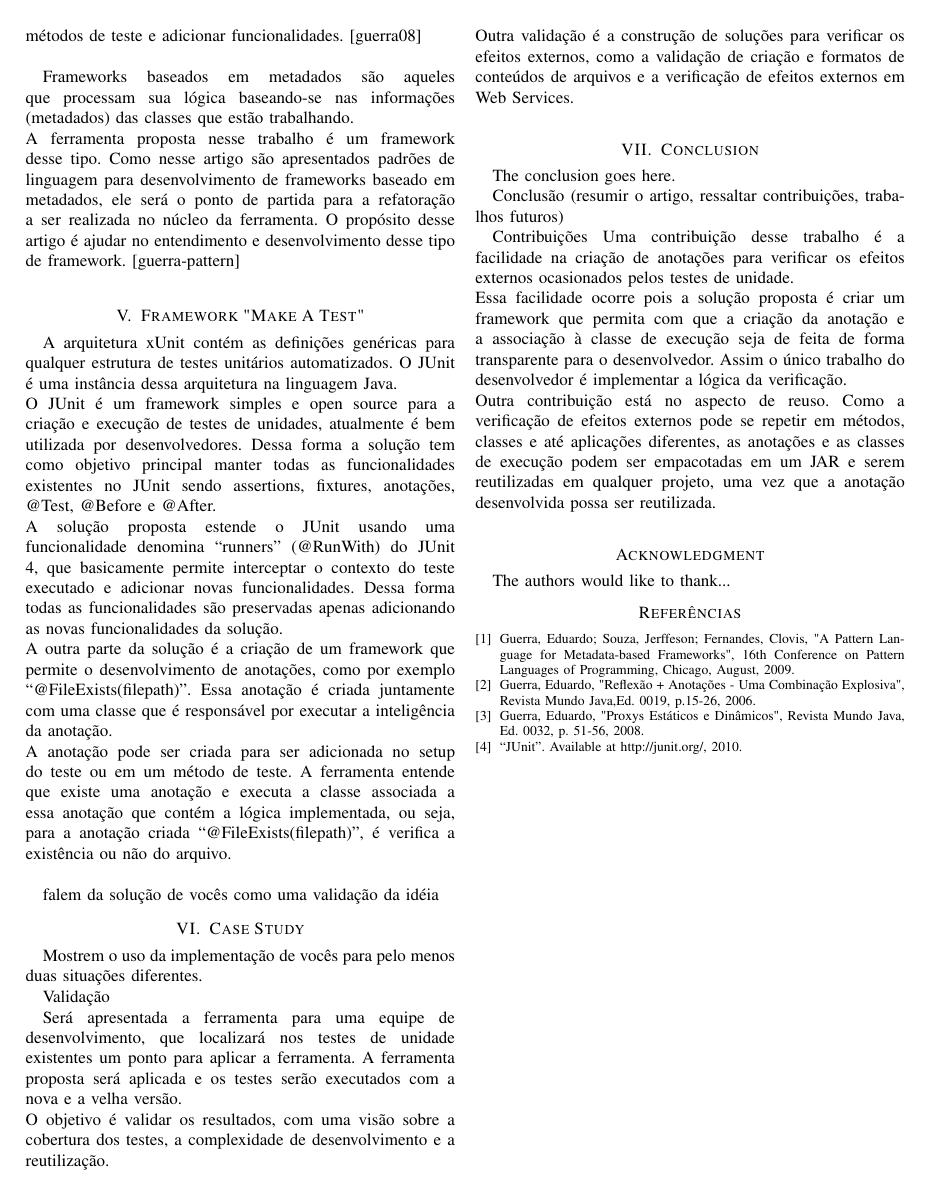
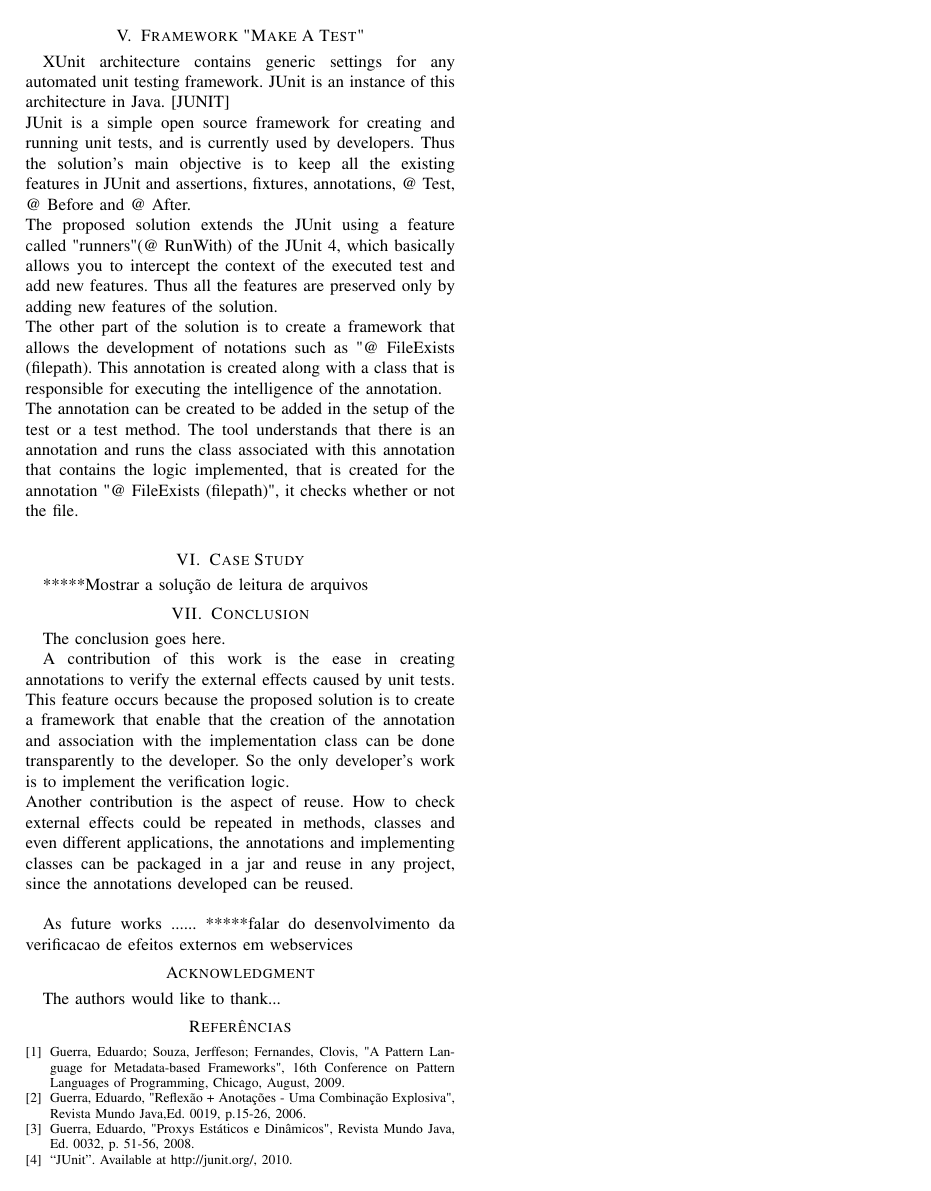
Before and after one commit to rnaufal/makeatest-core, a LaTeX paper (doc/workshops/bare_conf.tex): page 2 of 2. Compiled offline with pdfLaTeX; the source files are stored in an older character set and shown here as Unicode.

Commit message:
versao parcial 2

```diff
--- a/doc/workshops/bare_conf.tex
+++ b/doc/workshops/bare_conf.tex
@@ -326,5 +313,0 @@
- São apresentados nesse artigo os conceitos de proxys estáticos e dinâmicos e as várias formas de criá-los. O artigo serviu como guia no início da construção da ferramenta desse trabalho, pois utilizamos proxy dinâmico para interceptar os métodos de teste e adicionar funcionalidades. [guerra08]\\
-
- Frameworks baseados em metadados são aqueles que processam sua lógica baseando-se nas informações (metadados) das classes que estão trabalhando. \\
-	A ferramenta proposta nesse trabalho é um framework desse tipo. Como nesse artigo são apresentados padrões de linguagem para desenvolvimento de frameworks baseado em metadados, ele será o ponto de partida para a refatoração a ser realizada no núcleo da ferramenta. O propósito desse artigo é ajudar no entendimento e desenvolvimento desse tipo de framework.
-  [guerra-pattern] \\
@@ -331,24 +317,15 @@
 
 \section{Framework "Make A Test"}
-A arquitetura xUnit contém as definições genéricas para qualquer estrutura de testes unitários automatizados. O JUnit é uma instância dessa arquitetura na linguagem Java.\\
-O JUnit é um framework simples e open source para a criação e execução de testes de unidades, atualmente é bem utilizada por desenvolvedores. Dessa forma a solução tem como objetivo principal manter todas as funcionalidades existentes no JUnit sendo assertions, fixtures, anotações, @Test, @Before e @After.\\
-A solução proposta estende o JUnit usando uma funcionalidade denomina “runners”  (@RunWith) do JUnit 4, que basicamente permite interceptar o contexto do teste executado e adicionar novas funcionalidades. Dessa forma todas as funcionalidades são preservadas apenas adicionando as novas funcionalidades da solução.\\
-A outra parte da solução é a criação de um framework que permite o desenvolvimento de anotações, como por exemplo “@FileExists(filepath)”. Essa anotação é criada juntamente com uma classe que é responsável por executar a inteligência da anotação. \\
-A anotação pode ser criada para ser adicionada no setup do teste ou em um método de teste. A ferramenta entende que existe uma anotação e executa a classe associada a essa anotação que contém a lógica implementada, ou seja, para a anotação criada “@FileExists(filepath)”, é verifica a existência ou não do arquivo.\\
-
-
- falem da solução de vocês como uma validação da idéia
-
+XUnit architecture contains generic settings for any automated unit testing framework. JUnit is an instance of this architecture in Java. [JUNIT] \\
+JUnit is a simple open source framework for creating and running unit tests, and is currently used by developers. Thus the solution's main objective is to keep all the existing features in JUnit and assertions, fixtures, annotations, @ Test, @ Before and @ After. \\
+The proposed solution extends the JUnit using a feature called "runners" (@ RunWith) of the JUnit 4, which basically allows you to intercept the context of the executed test and add new features. Thus all the features are preserved only by adding new features of the solution. \\
+The other part of the solution is to create a framework that allows the development of notations such as "@ FileExists (filepath). This annotation is created along with a class that is responsible for executing the intelligence of the annotation. \\
+The annotation can be created to be added in the setup of the test or a test method. The tool understands that there is an annotation and runs the class associated with this annotation that contains the logic implemented, that is created for the annotation "@ FileExists (filepath)", it checks whether or not the file.  \\
 
 \section{Case Study}
 
-Mostrem o uso da implementação de vocês para pelo menos duas situações diferentes.
+*****Mostrar a solução de leitura de arquivos
 
-Validação
-
-Será apresentada a ferramenta para uma equipe de desenvolvimento, que localizará nos testes de unidade existentes um ponto para aplicar a ferramenta. A ferramenta proposta será aplicada e os testes serão executados com a nova e a velha versão.\\
-O objetivo é validar os resultados, com uma visão sobre a cobertura dos testes, a complexidade de desenvolvimento e a reutilização.\\
-Outra validação é a construção de soluções para verificar os efeitos externos, como a validação de criação e formatos de conteúdos de arquivos e a verificação de efeitos externos em Web Services.\\
 
 %\hfill mds
 %\hfill January 11, 2007
@@ -446,13 +423,12 @@
 \section{Conclusion}
 The conclusion goes here.
 
-Conclusão (resumir o artigo, ressaltar contribuições, trabalhos futuros)
+A contribution of this work is the ease in creating annotations to verify the external effects caused by unit tests. \\
+This feature occurs because the proposed solution is to create a framework that enable that the creation of the annotation and association with the implementation class can be done transparently to the developer. So the only developer's work is to implement the verification logic. \\
+Another contribution is the aspect of reuse. How to check external effects could be repeated in methods, classes and even different applications, the annotations and implementing classes can be packaged in a jar and reuse in any project, since the annotations developed can be reused. \\
 
-Contribuições
-Uma contribuição desse trabalho é a facilidade na criação de anotações para verificar os efeitos externos ocasionados pelos testes de unidade. \\
-Essa facilidade ocorre pois a solução proposta é criar um framework que permita com que a criação da anotação e a associação à classe de execução seja de feita de forma transparente para o desenvolvedor. Assim o único trabalho do desenvolvedor é implementar a lógica da verificação.\\
-Outra contribuição está no aspecto de reuso. Como a verificação de efeitos externos pode se repetir em métodos, classes e até aplicações diferentes, as anotações e as classes de execução podem ser empacotadas em um JAR e serem reutilizadas em qualquer projeto, uma vez que a anotação desenvolvida possa ser reutilizada.\\
-
+As future works ......
+*****falar do desenvolvimento da verificacao de efeitos externos em webservices
 
 % conference papers do not normally have an appendix
 
```
Also changed, not shown: doc/workshops/bare_conf.pdf, doc/workshops/bare_conf.tex (39 more changed lines), 2 other files.
